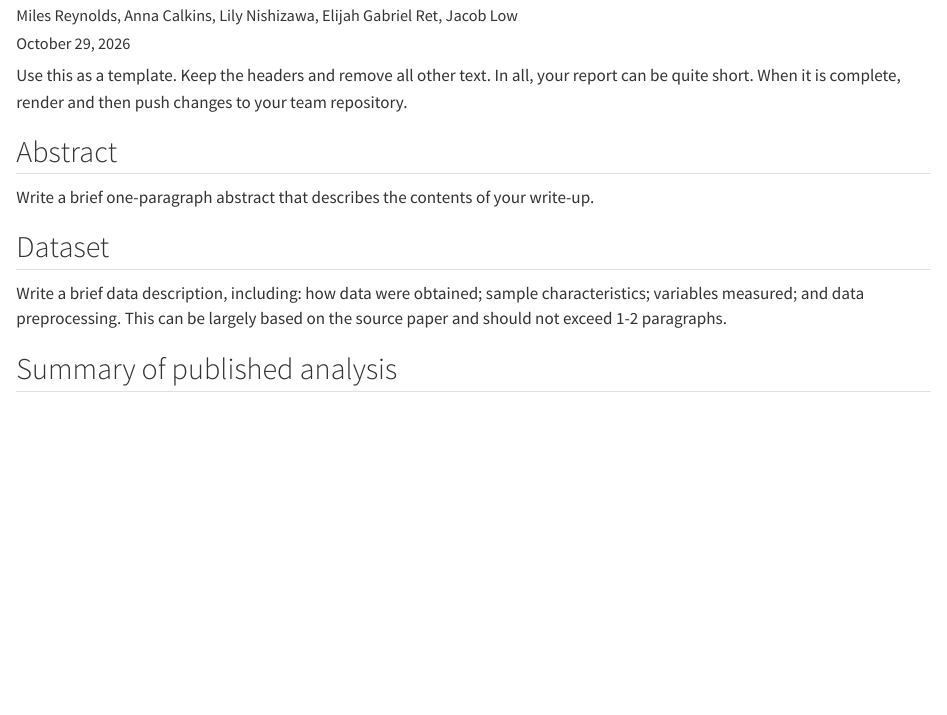
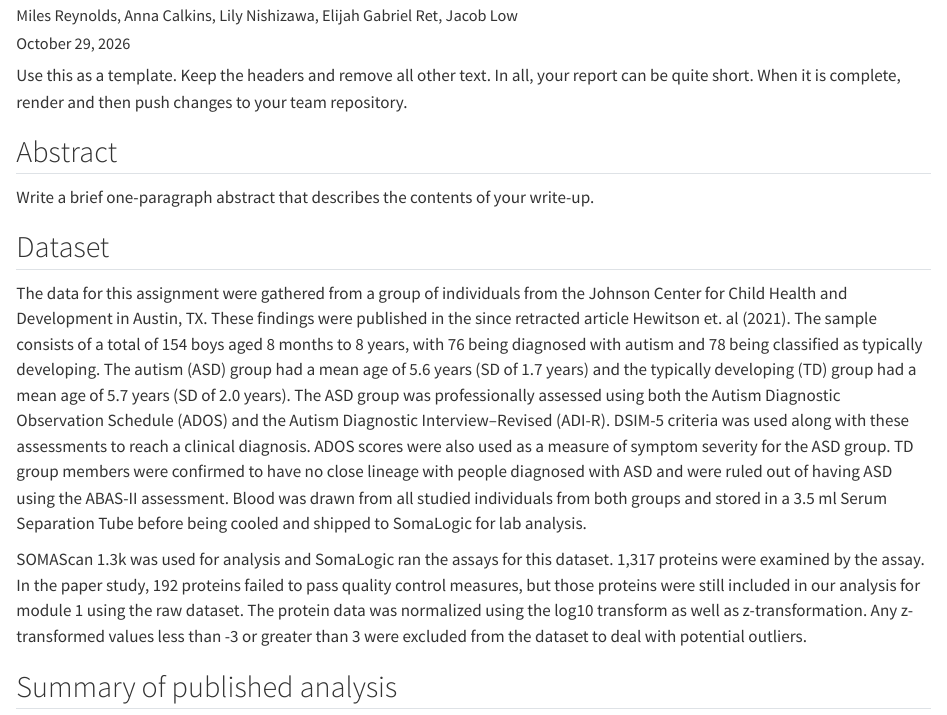
Before and after one commit to pstat-197a-fall2026/module1-biomarker-team4, a Quarto document (results/report.qmd): the page in a window 1100 px wide, from 120 px down. Rendered offline with R 4.5, knitr and Pandoc in place of Quarto, with nearby package versions.

Commit message:
Adding in data description

```diff
--- a/results/report.qmd
+++ b/results/report.qmd
@@ -27,7 +27,9 @@ Write a brief one-paragraph abstract that describes the contents of your write-u
 
 ## Dataset
 
-Write a brief data description, including: how data were obtained; sample characteristics; variables measured; and data preprocessing. This can be largely based on the source paper and should not exceed 1-2 paragraphs.
+The data for this assignment were gathered from a group of individuals from the Johnson Center for Child Health and Development in Austin, TX. These findings were published in the since retracted article Hewitson et. al (2021). The sample consists of a total of 154 boys aged 8 months to 8 years, with 76 being diagnosed with autism and 78 being classified as typically developing. The autism (ASD) group had a mean age of 5.6 years (SD of 1.7 years) and the typically developing (TD) group had a mean age of 5.7 years (SD of 2.0 years). The ASD group was professionally assessed using both the Autism Diagnostic Observation Schedule (ADOS) and the Autism Diagnostic Interview–Revised (ADI-R). DSIM-5 criteria was used along with these assessments to reach a clinical diagnosis. ADOS scores were also used as a measure of symptom severity for the ASD group. TD group members were confirmed to have no close lineage with people diagnosed with ASD and were ruled out of having ASD using the ABAS-II assessment. Blood was drawn from all studied individuals from both groups and stored in a 3.5 ml Serum Separation Tube before being cooled and shipped to SomaLogic for lab analysis.
+
+SOMAScan 1.3k was used for analysis and SomaLogic ran the assays for this dataset. 1,317 proteins were examined by the assay. In the paper study, 192 proteins failed to pass quality control measures, but those proteins were still included in our analysis for module 1 using the raw dataset. The protein data was normalized using the log10 transform as well as z-transformation. Any z-transformed values less than -3 or greater than 3 were excluded from the dataset to deal with potential outliers.
 
 ## Summary of published analysis
 
```
